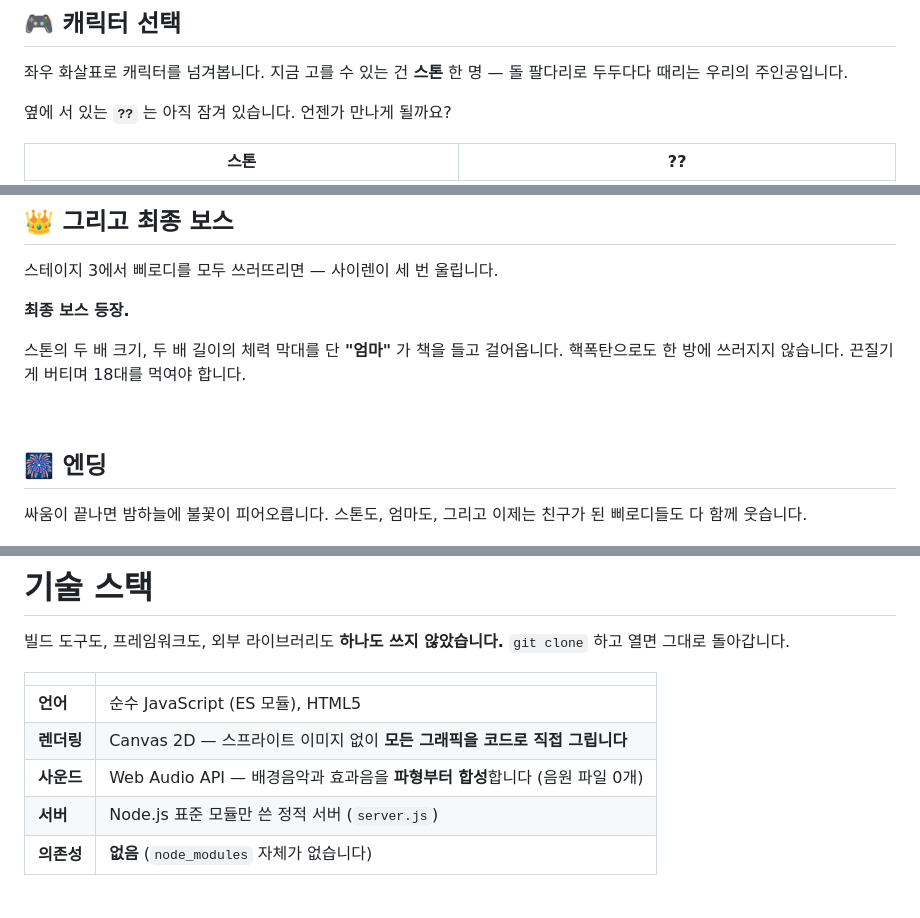
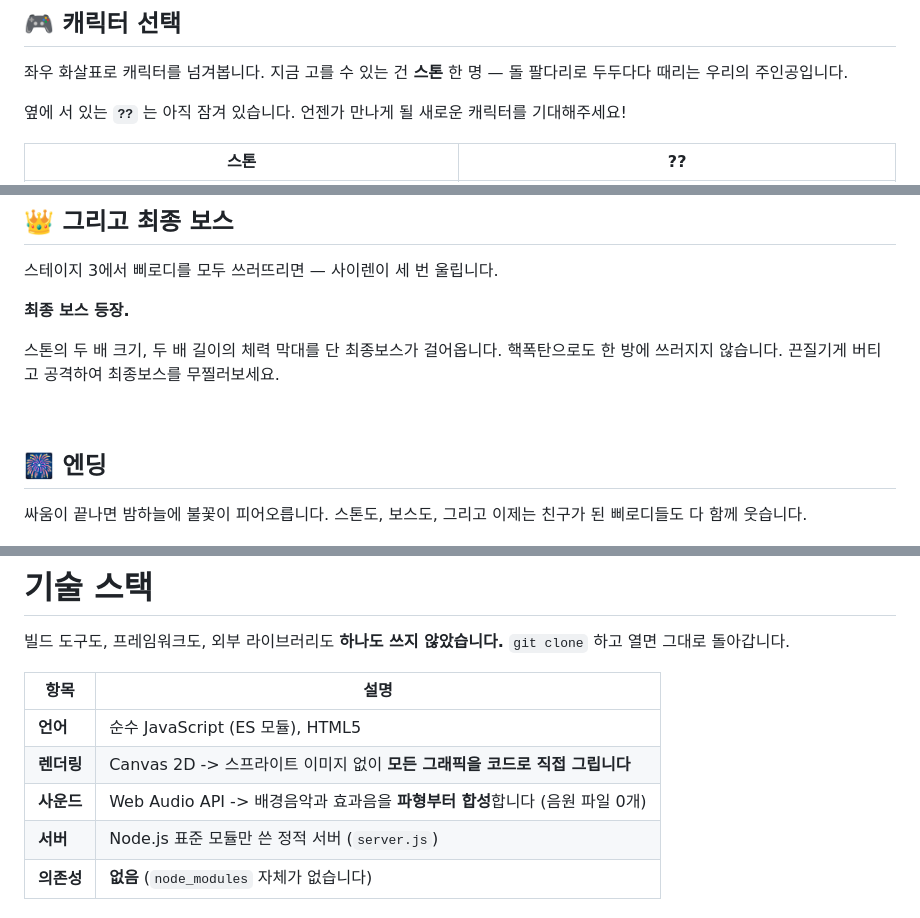
Before and after one commit to rokag3-gb/StoneRanger, a Markdown page: README.md, 3 parts joined by grey strips. Drawn GitHub-style.

Commit message:
doc: README.md 업데이트

```diff
--- a/README.md
+++ b/README.md
@@ -26,7 +26,7 @@
 좌우 화살표로 캐릭터를 넘겨봅니다.
 지금 고를 수 있는 건 **스톤** 한 명 — 돌 팔다리로 두두다다 때리는 우리의 주인공입니다.
 
-옆에 서 있는 **`??`** 는 아직 잠겨 있습니다. 언젠가 만나게 될까요?
+옆에 서 있는 **`??`** 는 아직 잠겨 있습니다. 언젠가 만나게 될 새로운 캐릭터를 기대해주세요!
 
 | 스톤 | ?? |
 |:---:|:---:|
@@ -70,15 +70,15 @@
 
 **최종 보스 등장.**
 
-스톤의 두 배 크기, 두 배 길이의 체력 막대를 단 **"엄마"** 가 책을 들고 걸어옵니다.
-핵폭탄으로도 한 방에 쓰러지지 않습니다. 끈질기게 버티며 18대를 먹여야 합니다.
+스톤의 두 배 크기, 두 배 길이의 체력 막대를 단 최종보스가 걸어옵니다.
+핵폭탄으로도 한 방에 쓰러지지 않습니다. 끈질기게 버티고 공격하여 최종보스를 무찔러보세요.
 
 <br>
 
 ## 🎆 엔딩
 
 싸움이 끝나면 밤하늘에 불꽃이 피어오릅니다.
-스톤도, 엄마도, 그리고 이제는 친구가 된 삐로디들도 다 함께 웃습니다.
+스톤도, 보스도, 그리고 이제는 친구가 된 삐로디들도 다 함께 웃습니다.
 
 ![엔딩](assets/ending.png)
 
@@ -91,11 +91,11 @@
 빌드 도구도, 프레임워크도, 외부 라이브러리도 **하나도 쓰지 않았습니다.**
 `git clone` 하고 열면 그대로 돌아갑니다.
 
-| | |
+|항목|설명|
 |---|---|
 | **언어** | 순수 JavaScript (ES 모듈), HTML5 |
-| **렌더링** | Canvas 2D — 스프라이트 이미지 없이 **모든 그래픽을 코드로 직접 그립니다** |
-| **사운드** | Web Audio API — 배경음악과 효과음을 **파형부터 합성**합니다 (음원 파일 0개) |
+| **렌더링** | Canvas 2D -> 스프라이트 이미지 없이 **모든 그래픽을 코드로 직접 그립니다** |
+| **사운드** | Web Audio API -> 배경음악과 효과음을 **파형부터 합성**합니다 (음원 파일 0개) |
 | **서버** | Node.js 표준 모듈만 쓴 정적 서버 (`server.js`) |
 | **의존성** | **없음** (`node_modules` 자체가 없습니다) |
 
```
